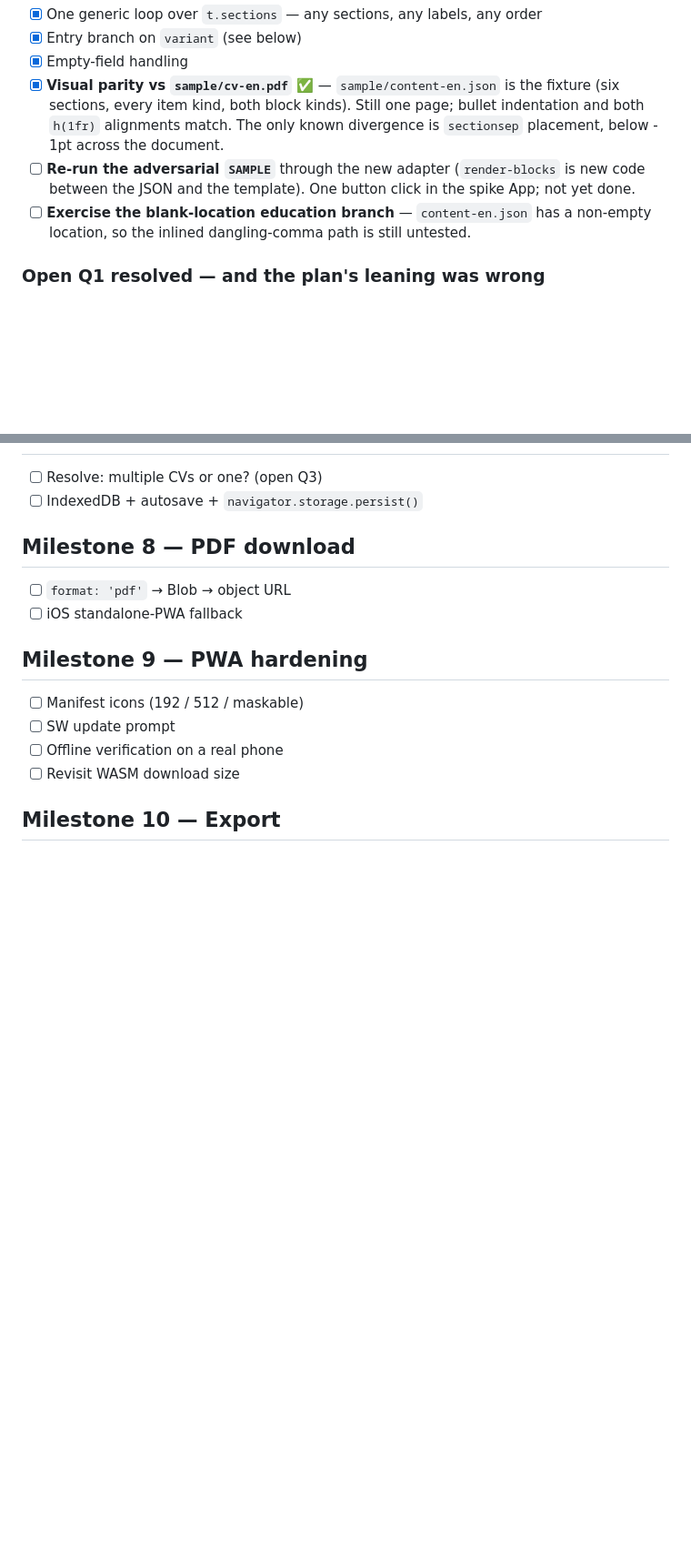
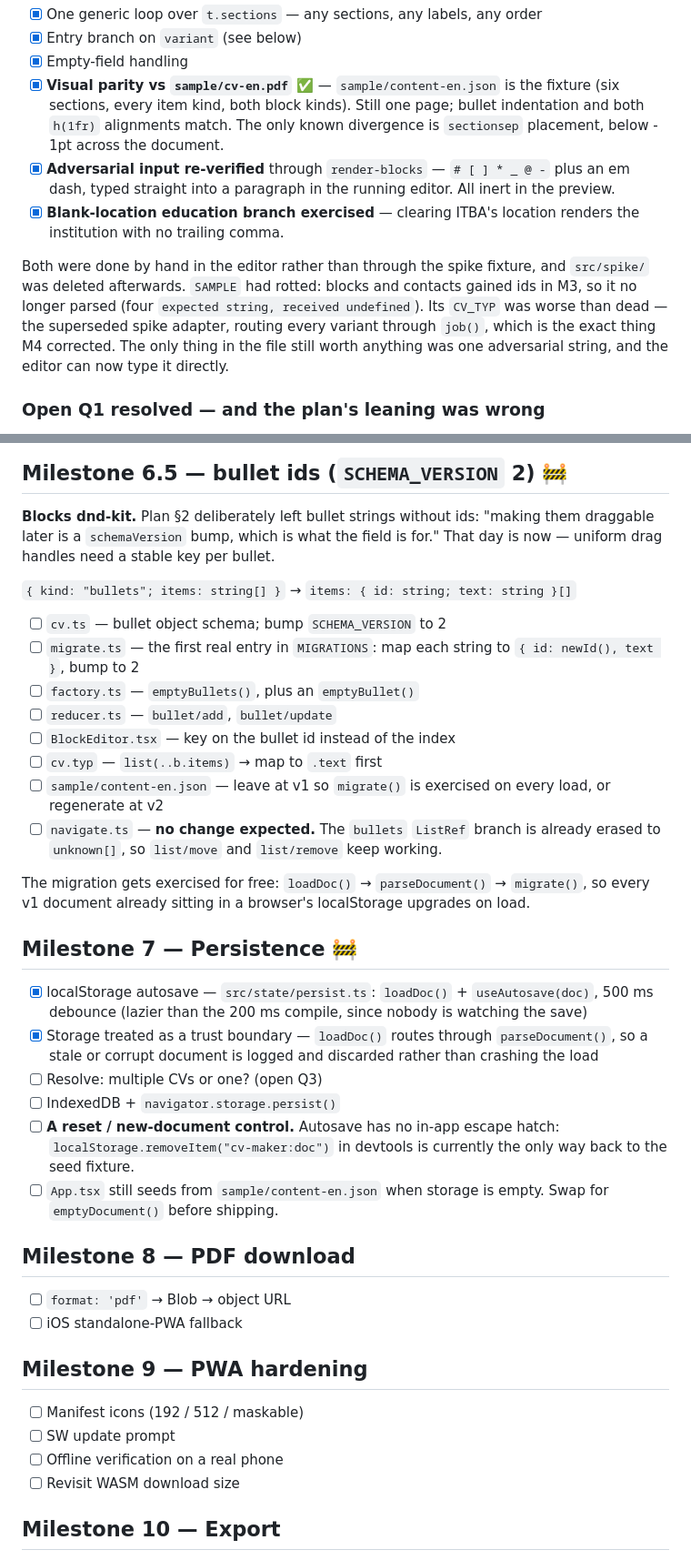
Before and after one commit to mricarte-i/cv-maker, a Markdown page: .agents/progress.md, 2 parts joined by grey strips. Shown at 91% size. GitHub-like rendering; blank space fills up the shorter version.

```diff
--- a/.agents/progress.md
+++ b/.agents/progress.md
@@ -133,11 +135,19 @@ future version degrades instead of failing to load.
       fixture (six sections, every item kind, both block kinds). Still one page;
       bullet indentation and both `h(1fr)` alignments match. The only known
       divergence is `sectionsep` placement, below - 1pt across the document.
-- [ ] **Re-run the adversarial `SAMPLE`** through the new adapter (`render-blocks`
-      is new code between the JSON and the template). One button click in the
-      spike App; not yet done.
-- [ ] **Exercise the blank-location education branch** — `content-en.json` has a
-      non-empty location, so the inlined dangling-comma path is still untested.
+- [x] **Adversarial input re-verified** through `render-blocks` — `# [ ] * _ @ -`
+      plus an em dash, typed straight into a paragraph in the running editor.
+      All inert in the preview.
+- [x] **Blank-location education branch exercised** — clearing ITBA's location
+      renders the institution with no trailing comma.
+
+Both were done by hand in the editor rather than through the spike fixture, and
+`src/spike/` was deleted afterwards. `SAMPLE` had rotted: blocks and contacts
+gained ids in M3, so it no longer parsed (four `expected string, received
+undefined`). Its `CV_TYP` was worse than dead — the superseded spike adapter,
+routing every variant through `job()`, which is the exact thing M4 corrected.
+The only thing in the file still worth anything was one adversarial string, and
+the editor can now type it directly.
 
 ### Open Q1 resolved — and the plan's leaning was wrong
 
@@ -207,5 +264,42 @@ blind.
+## Milestone 6.5 — bullet ids (`SCHEMA_VERSION` 2) 🚧
+
+**Blocks dnd-kit.** Plan §2 deliberately left bullet strings without ids: "making
+them draggable later is a `schemaVersion` bump, which is what the field is for."
+That day is now — uniform drag handles need a stable key per bullet.
+
+`{ kind: "bullets"; items: string[] }` → `items: { id: string; text: string }[]`
+
+- [ ] `cv.ts` — bullet object schema; bump `SCHEMA_VERSION` to 2
+- [ ] `migrate.ts` — the first real entry in `MIGRATIONS`: map each string to
+      `{ id: newId(), text }`, bump to 2
+- [ ] `factory.ts` — `emptyBullets()`, plus an `emptyBullet()`
+- [ ] `reducer.ts` — `bullet/add`, `bullet/update`
+- [ ] `BlockEditor.tsx` — key on the bullet id instead of the index
+- [ ] `cv.typ` — `list(..b.items)` → map to `.text` first
+- [ ] `sample/content-en.json` — leave at v1 so `migrate()` is exercised on every
+      load, or regenerate at v2
+- [ ] `navigate.ts` — **no change expected.** The `bullets` `ListRef` branch is
+      already erased to `unknown[]`, so `list/move` and `list/remove` keep working.
+
+The migration gets exercised for free: `loadDoc()` → `parseDocument()` →
+`migrate()`, so every v1 document already sitting in a browser's localStorage
+upgrades on load.
+
+## Milestone 7 — Persistence 🚧
+
+- [x] localStorage autosave — `src/state/persist.ts`: `loadDoc()` +
+      `useAutosave(doc)`, 500 ms debounce (lazier than the 200 ms compile, since
+      nobody is watching the save)
+- [x] Storage treated as a trust boundary — `loadDoc()` routes through
+      `parseDocument()`, so a stale or corrupt document is logged and discarded
+      rather than crashing the load
 - [ ] Resolve: multiple CVs or one? (open Q3)
-- [ ] IndexedDB + autosave + `navigator.storage.persist()`
+- [ ] IndexedDB + `navigator.storage.persist()`
+- [ ] **A reset / new-document control.** Autosave has no in-app escape hatch:
+      `localStorage.removeItem("cv-maker:doc")` in devtools is currently the only
+      way back to the seed fixture.
+- [ ] `App.tsx` still seeds from `sample/content-en.json` when storage is empty.
+      Swap for `emptyDocument()` before shipping.
 
 ## Milestone 8 — PDF download
 
```
Also changed, not shown: other parts of .agents/progress.md (+69 -20 lines).
